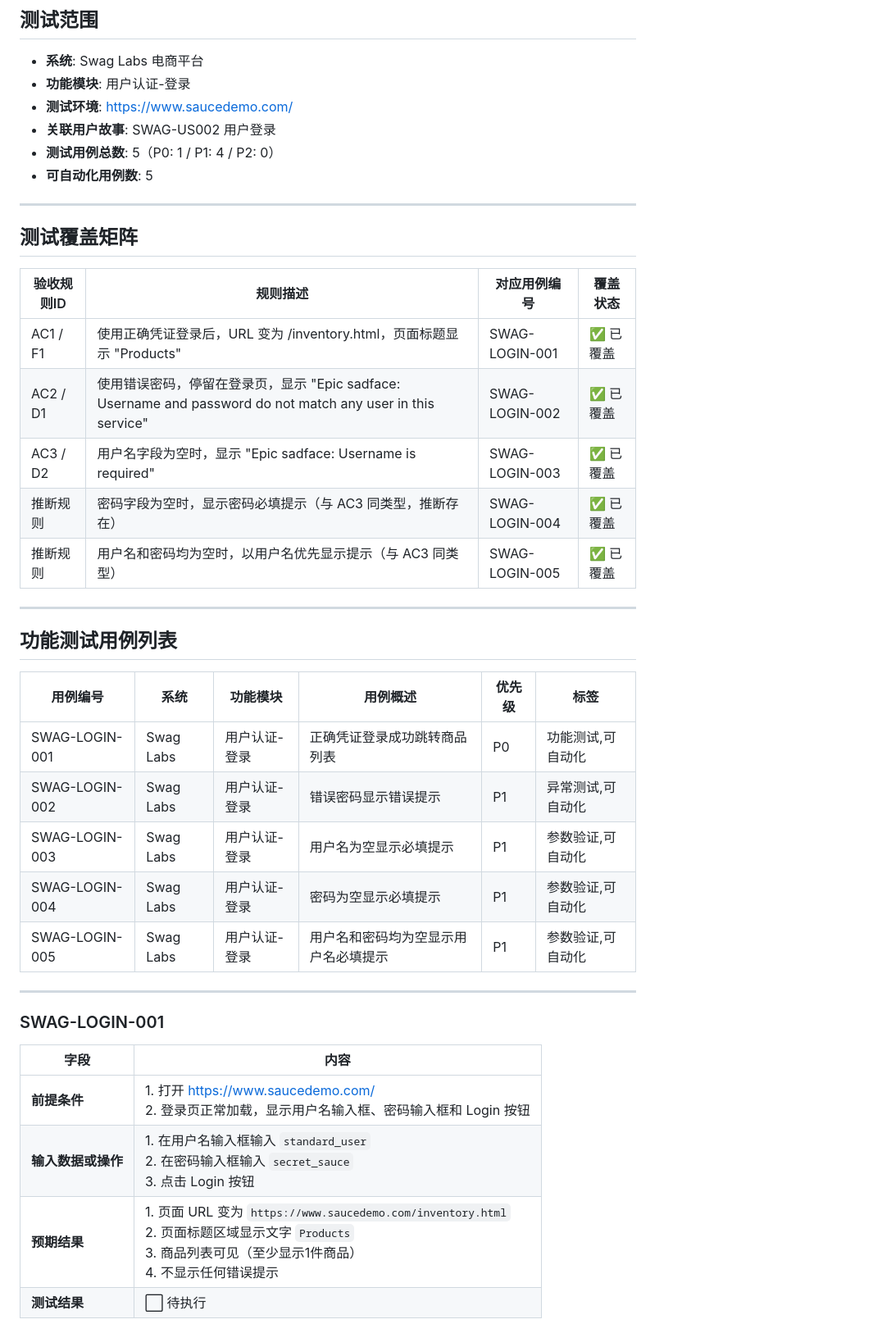
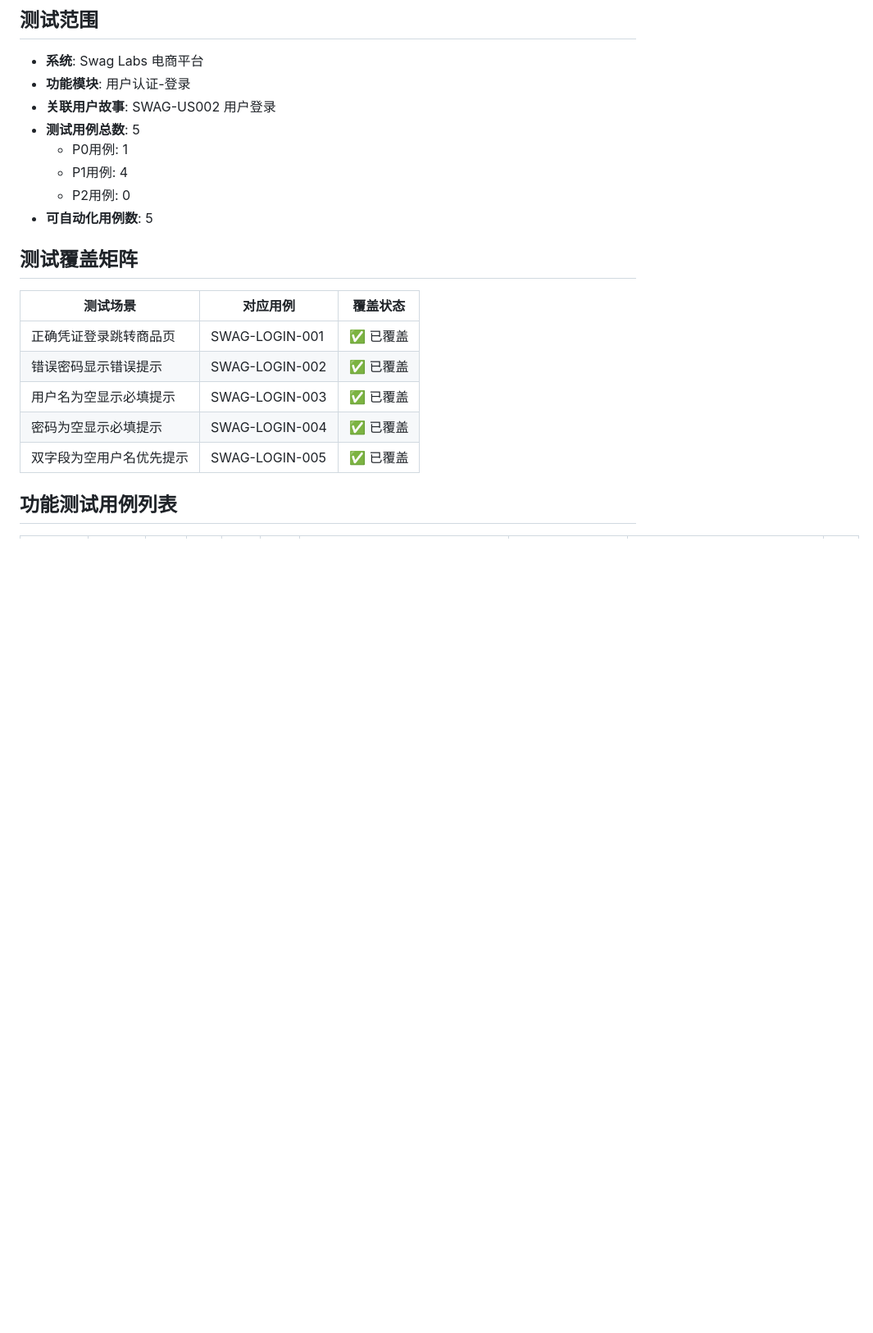
Before and after one commit to chuanminglu/playwright_demo, a Markdown page: docs/test-cases/SWAG-US002-login-测试用例.md, the part around one of its changes. Shown at 82% size. Rendered like a GitHub page; blank space fills up the shorter version.

```diff
--- a/docs/test-cases/SWAG-US002-login-测试用例.md
+++ b/docs/test-cases/SWAG-US002-login-测试用例.md
@@ -4,43 +4,22 @@
 
 - **系统**: Swag Labs 电商平台
 - **功能模块**: 用户认证-登录
-- **测试环境**: https://www.saucedemo.com/
 - **关联用户故事**: SWAG-US002 用户登录
-- **测试用例总数**: 5（P0: 1 / P1: 4 / P2: 0）
+- **测试用例总数**: 5
+  - P0用例: 1
+  - P1用例: 4
+  - P2用例: 0
 - **可自动化用例数**: 5
-
----
 
 ## 测试覆盖矩阵
 
-| 验收规则ID | 规则描述 | 对应用例编号 | 覆盖状态 |
-|-----------|---------|------------|---------|
-| AC1 / F1 | 使用正确凭证登录后，URL 变为 /inventory.html，页面标题显示 "Products" | SWAG-LOGIN-001 | ✅ 已覆盖 |
-| AC2 / D1 | 使用错误密码，停留在登录页，显示 "Epic sadface: Username and password do not match any user in this service" | SWAG-LOGIN-002 | ✅ 已覆盖 |
-| AC3 / D2 | 用户名字段为空时，显示 "Epic sadface: Username is required" | SWAG-LOGIN-003 | ✅ 已覆盖 |
-| 推断规则 | 密码字段为空时，显示密码必填提示（与 AC3 同类型，推断存在） | SWAG-LOGIN-004 | ✅ 已覆盖 |
-| 推断规则 | 用户名和密码均为空时，以用户名优先显示提示（与 AC3 同类型） | SWAG-LOGIN-005 | ✅ 已覆盖 |
-
----
+| 测试场景 | 对应用例 | 覆盖状态 |
+|----------|----------|----------|
+| 正确凭证登录跳转商品页 | SWAG-LOGIN-001 | ✅ 已覆盖 |
+| 错误密码显示错误提示 | SWAG-LOGIN-002 | ✅ 已覆盖 |
+| 用户名为空显示必填提示 | SWAG-LOGIN-003 | ✅ 已覆盖 |
+| 密码为空显示必填提示 | SWAG-LOGIN-004 | ✅ 已覆盖 |
+| 双字段为空用户名优先提示 | SWAG-LOGIN-005 | ✅ 已覆盖 |
 
 ## 功能测试用例列表
 
-| 用例编号 | 系统 | 功能模块 | 用例概述 | 优先级 | 标签 |
-|---------|------|---------|---------|-------|-----|
-| SWAG-LOGIN-001 | Swag Labs | 用户认证-登录 | 正确凭证登录成功跳转商品列表 | P0 | 功能测试,可自动化 |
-| SWAG-LOGIN-002 | Swag Labs | 用户认证-登录 | 错误密码显示错误提示 | P1 | 异常测试,可自动化 |
-| SWAG-LOGIN-003 | Swag Labs | 用户认证-登录 | 用户名为空显示必填提示 | P1 | 参数验证,可自动化 |
-| SWAG-LOGIN-004 | Swag Labs | 用户认证-登录 | 密码为空显示必填提示 | P1 | 参数验证,可自动化 |
-| SWAG-LOGIN-005 | Swag Labs | 用户认证-登录 | 用户名和密码均为空显示用户名必填提示 | P1 | 参数验证,可自动化 |
-
----
-
-### SWAG-LOGIN-001
-
-| 字段 | 内容 |
-|-----|------|
-| **前提条件** | 1. 打开 https://www.saucedemo.com/ <br> 2. 登录页正常加载，显示用户名输入框、密码输入框和 Login 按钮 |
-| **输入数据或操作** | 1. 在用户名输入框输入 `standard_user` <br> 2. 在密码输入框输入 `secret_sauce` <br> 3. 点击 Login 按钮 |
-| **预期结果** | 1. 页面 URL 变为 `https://www.saucedemo.com/inventory.html` <br> 2. 页面标题区域显示文字 `Products` <br> 3. 商品列表可见（至少显示1件商品） <br> 4. 不显示任何错误提示 |
-| **测试结果** | ⬜ 待执行 |
-
```
Also changed, not shown: other parts of docs/test-cases/SWAG-US002-login-测试用例.md (+7 -45 lines).
